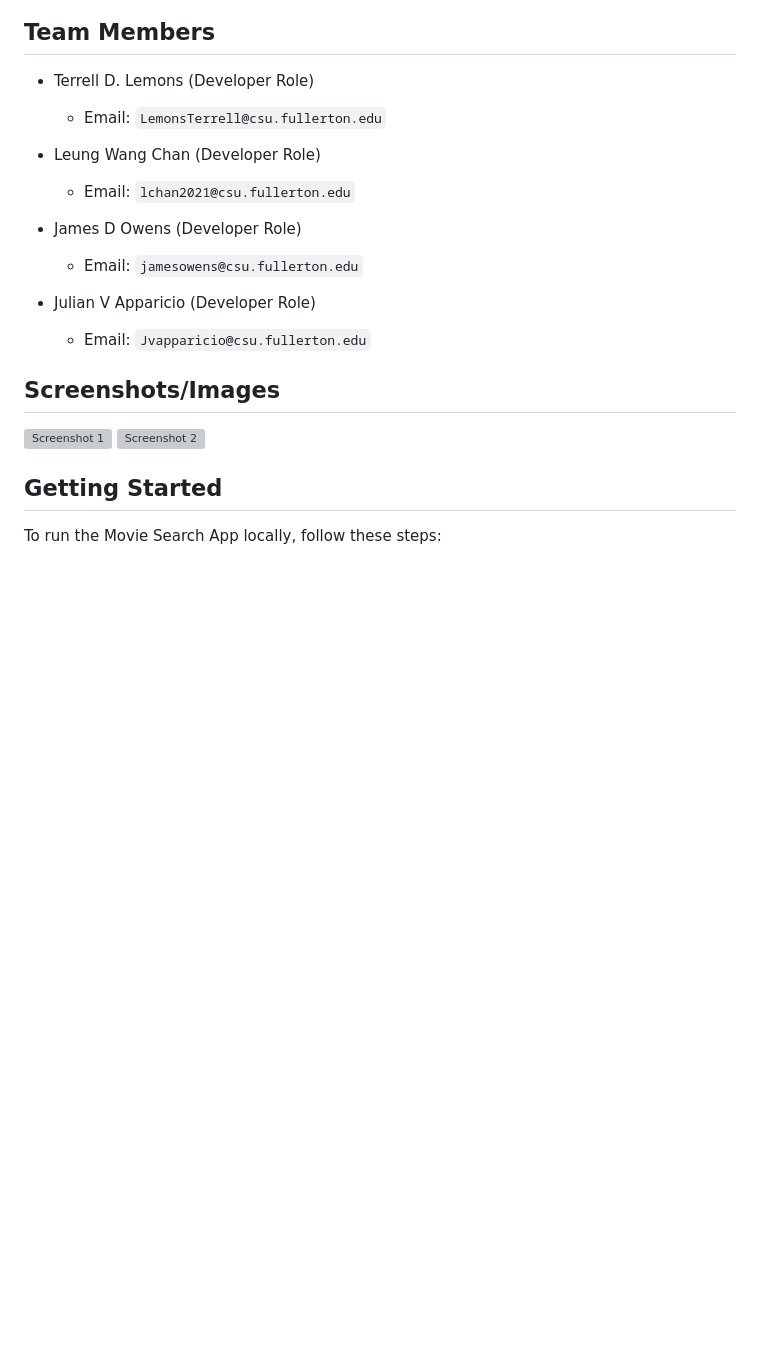
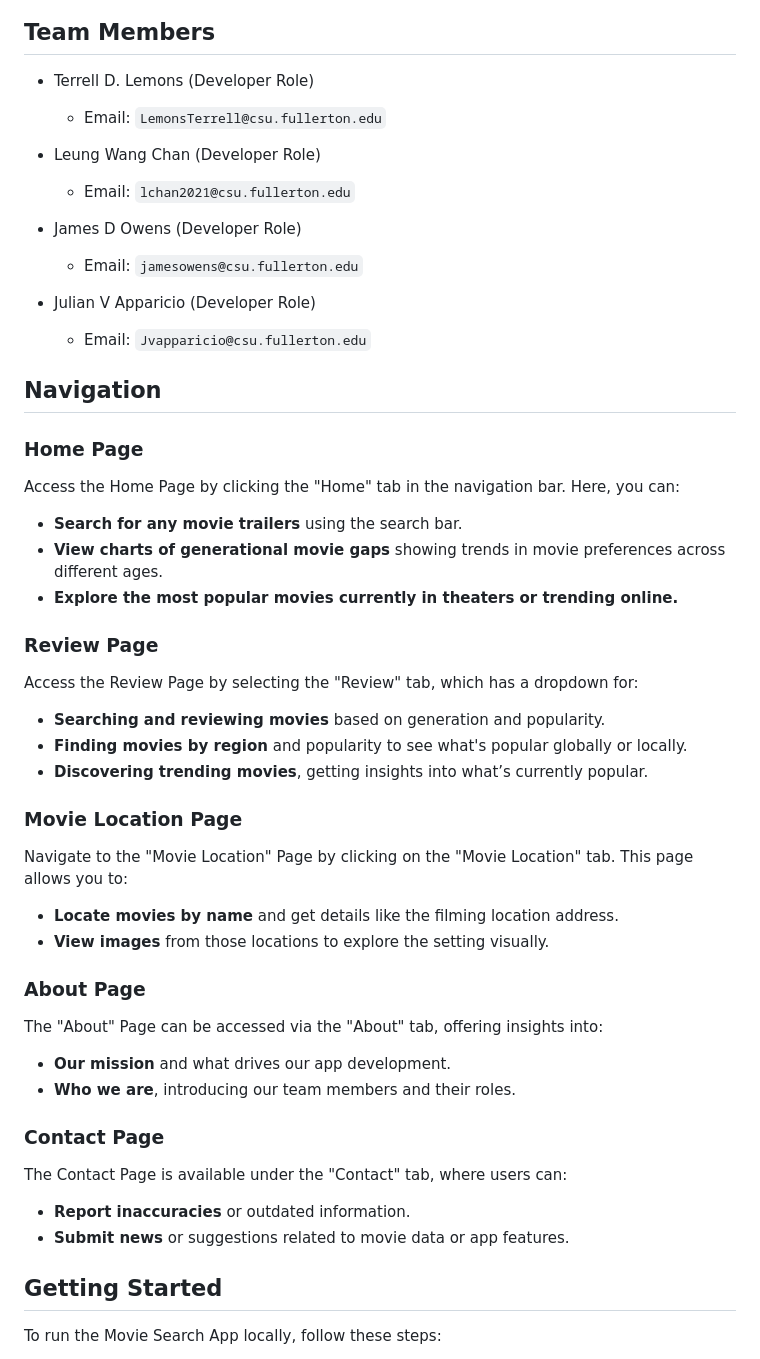
Before and after one commit to minnaing/Reel-Reviews, a Markdown page: README.md, the part around the change printed below. Drawn GitHub-style; blank space fills up the shorter version; grey boxes are pictures that could not be loaded.

```diff
--- a/README.md
+++ b/README.md
@@ -16,24 +16,45 @@ This integration will filter movies based on their release years corresponding t
 ## Team Members
 
 - Terrell D. Lemons (Developer Role)
-
   - Email: `LemonsTerrell@csu.fullerton.edu`
 
 - Leung Wang Chan (Developer Role)
-
   - Email: `lchan2021@csu.fullerton.edu`
 
 - James D Owens (Developer Role)
-
   - Email: `jamesowens@csu.fullerton.edu`
 
 - Julian V Apparicio (Developer Role)
   - Email: `Jvapparicio@csu.fullerton.edu`
 
-## Screenshots/Images
+## Navigation
 
-![Screenshot 1](./client/src/Components/Placeholders/pl_images/Screenshot-1.png)
-![Screenshot 2](./client/src/Components/Placeholders/pl_images/Screenshot-2.png)
+### Home Page
+Access the Home Page by clicking the "Home" tab in the navigation bar. Here, you can:
+  - **Search for any movie trailers** using the search bar.
+  - **View charts of generational movie gaps** showing trends in movie preferences across different ages.
+  - **Explore the most popular movies currently in theaters or trending online.**
+
+### Review Page
+Access the Review Page by selecting the "Review" tab, which has a dropdown for:
+  - **Searching and reviewing movies** based on generation and popularity.
+  - **Finding movies by region** and popularity to see what's popular globally or locally.
+  - **Discovering trending movies**, getting insights into what’s currently popular.
+
+### Movie Location Page
+Navigate to the "Movie Location" Page by clicking on the "Movie Location" tab. This page allows you to:
+  - **Locate movies by name** and get details like the filming location address.
+  - **View images** from those locations to explore the setting visually.
+
+### About Page
+The "About" Page can be accessed via the "About" tab, offering insights into:
+  - **Our mission** and what drives our app development.
+  - **Who we are**, introducing our team members and their roles.
+
+### Contact Page
+The Contact Page is available under the "Contact" tab, where users can:
+  - **Report inaccuracies** or outdated information.
+  - **Submit news** or suggestions related to movie data or app features.
 
 ## Getting Started
 
```
Also changed, not shown: other parts of README.md (+2 -2 lines).
